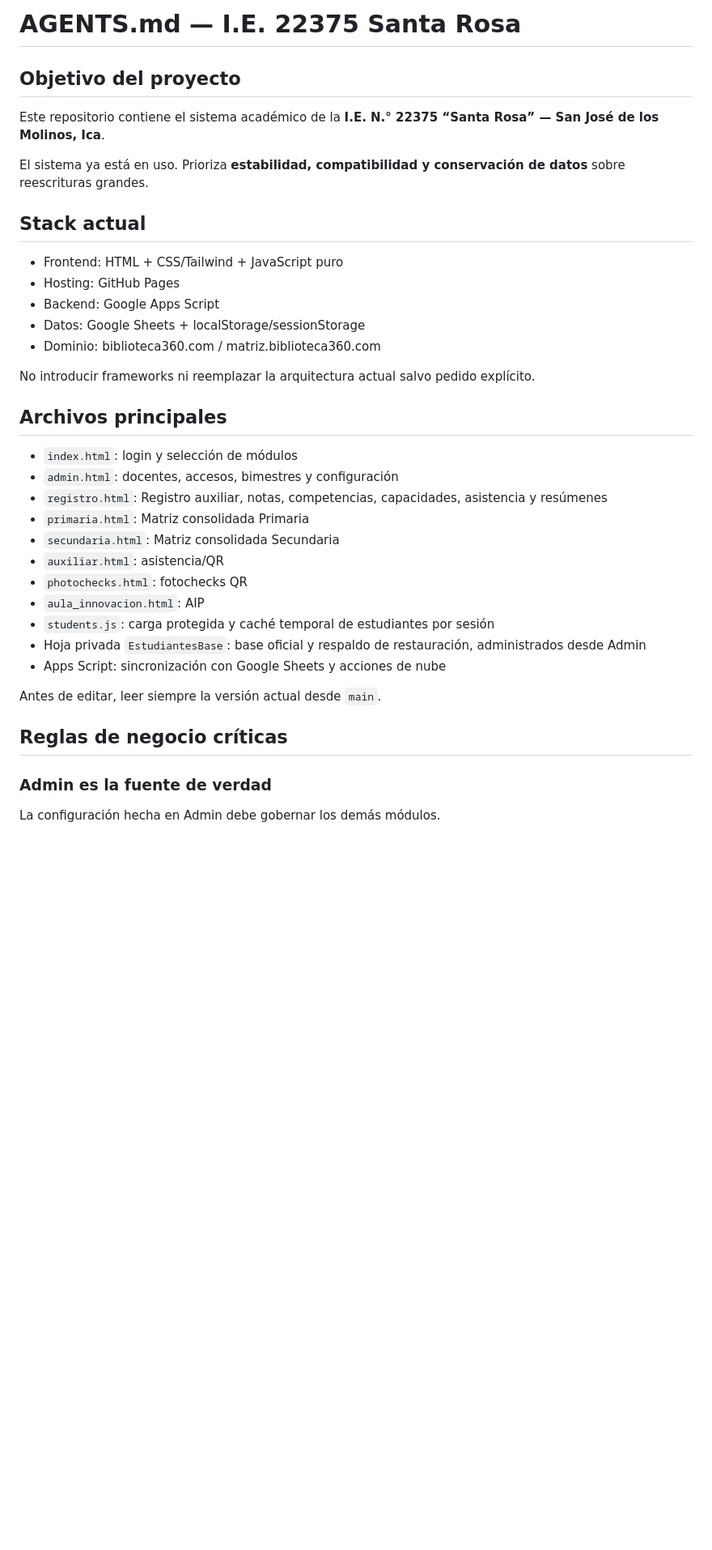
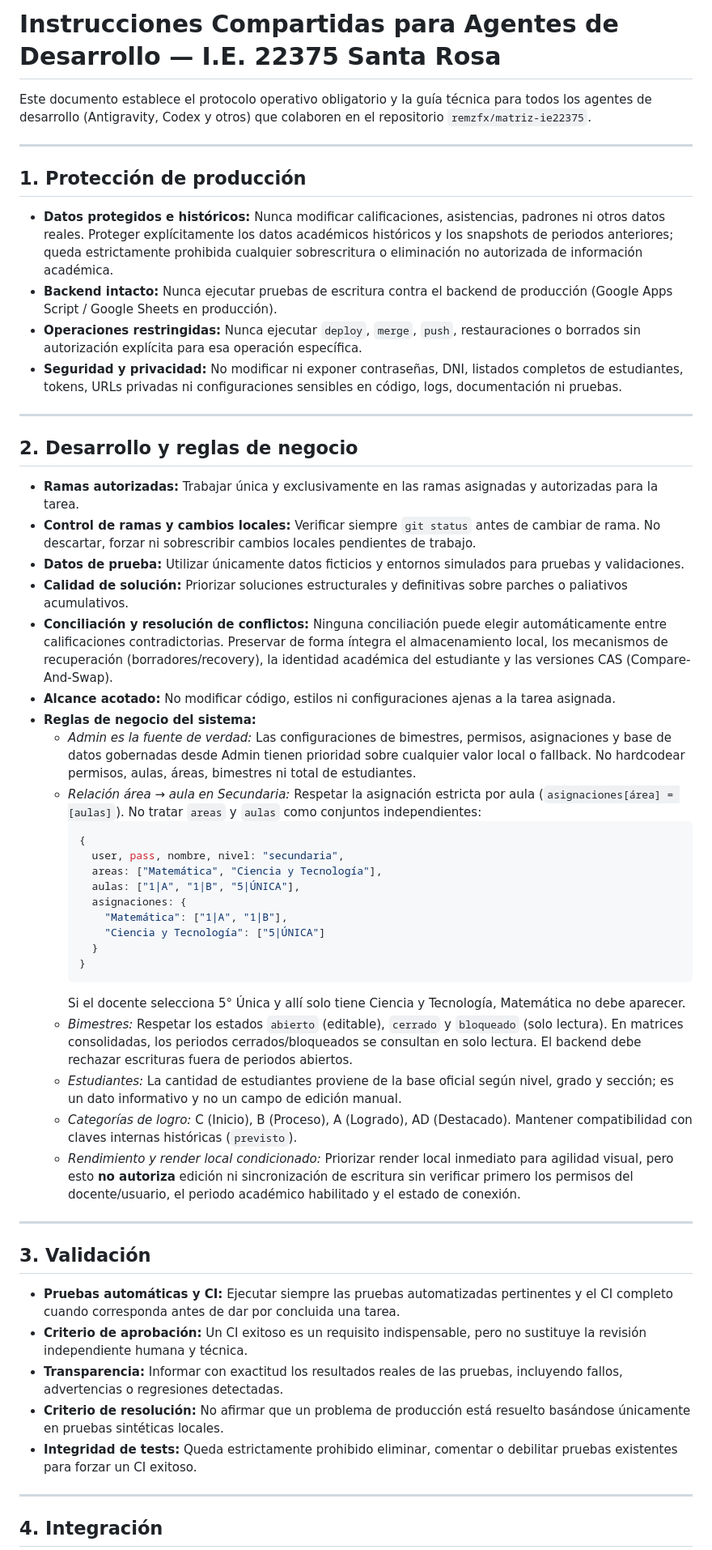
Before and after one commit to remzfx/matriz-ie22375, a Markdown page: AGENTS.md, the part around one of its changes. Shown at 81% size. GitHub-like rendering; blank space fills up the shorter version.

````diff
--- a/AGENTS.md
+++ b/AGENTS.md
@@ -1,40 +1,57 @@
-# AGENTS.md — I.E. 22375 Santa Rosa
+# Instrucciones Compartidas para Agentes de Desarrollo — I.E. 22375 Santa Rosa
 
-## Objetivo del proyecto
+Este documento establece el protocolo operativo obligatorio y la guía técnica para todos los agentes de desarrollo (Antigravity, Codex y otros) que colaboren en el repositorio `remzfx/matriz-ie22375`.
 
-Este repositorio contiene el sistema académico de la **I.E. N.° 22375 “Santa Rosa” — San José de los Molinos, Ica**.
+---
 
-El sistema ya está en uso. Prioriza **estabilidad, compatibilidad y conservación de datos** sobre reescrituras grandes.
+## 1. Protección de producción
 
-## Stack actual
+- **Datos protegidos e históricos:** Nunca modificar calificaciones, asistencias, padrones ni otros datos reales. Proteger explícitamente los datos académicos históricos y los snapshots de periodos anteriores; queda estrictamente prohibida cualquier sobrescritura o eliminación no autorizada de información académica.
+- **Backend intacto:** Nunca ejecutar pruebas de escritura contra el backend de producción (Google Apps Script / Google Sheets en producción).
+- **Operaciones restringidas:** Nunca ejecutar `deploy`, `merge`, `push`, restauraciones o borrados sin autorización explícita para esa operación específica.
+- **Seguridad y privacidad:** No modificar ni exponer contraseñas, DNI, listados completos de estudiantes, tokens, URLs privadas ni configuraciones sensibles en código, logs, documentación ni pruebas.
 
-- Frontend: HTML + CSS/Tailwind + JavaScript puro
-- Hosting: GitHub Pages
-- Backend: Google Apps Script
-- Datos: Google Sheets + localStorage/sessionStorage
-- Dominio: biblioteca360.com / matriz.biblioteca360.com
+---
 
-No introducir frameworks ni reemplazar la arquitectura actual salvo pedido explícito.
+## 2. Desarrollo y reglas de negocio
 
-## Archivos principales
+- **Ramas autorizadas:** Trabajar única y exclusivamente en las ramas asignadas y autorizadas para la tarea.
+- **Control de ramas y cambios locales:** Verificar siempre `git status` antes de cambiar de rama. No descartar, forzar ni sobrescribir cambios locales pendientes de trabajo.
+- **Datos de prueba:** Utilizar únicamente datos ficticios y entornos simulados para pruebas y validaciones.
+- **Calidad de solución:** Priorizar soluciones estructurales y definitivas sobre parches o paliativos acumulativos.
+- **Conciliación y resolución de conflictos:** Ninguna conciliación puede elegir automáticamente entre calificaciones contradictorias. Preservar de forma íntegra el almacenamiento local, los mecanismos de recuperación (borradores/recovery), la identidad académica del estudiante y las versiones CAS (Compare-And-Swap).
+- **Alcance acotado:** No modificar código, estilos ni configuraciones ajenas a la tarea asignada.
+- **Reglas de negocio del sistema:**
+  - *Admin es la fuente de verdad:* Las configuraciones de bimestres, permisos, asignaciones y base de datos gobernadas desde Admin tienen prioridad sobre cualquier valor local o fallback. No hardcodear permisos, aulas, áreas, bimestres ni total de estudiantes.
+  - *Relación área → aula en Secundaria:* Respetar la asignación estricta por aula (`asignaciones[área] = [aulas]`). No tratar `areas` y `aulas` como conjuntos independientes:
+    ```js
+    {
+      user, pass, nombre, nivel: "secundaria",
+      areas: ["Matemática", "Ciencia y Tecnología"],
+      aulas: ["1|A", "1|B", "5|ÚNICA"],
+      asignaciones: {
+        "Matemática": ["1|A", "1|B"],
+        "Ciencia y Tecnología": ["5|ÚNICA"]
+      }
+    }
+    ```
+    Si el docente selecciona 5° Única y allí solo tiene Ciencia y Tecnología, Matemática no debe aparecer.
+  - *Bimestres:* Respetar los estados `abierto` (editable), `cerrado` y `bloqueado` (solo lectura). En matrices consolidadas, los periodos cerrados/bloqueados se consultan en solo lectura. El backend debe rechazar escrituras fuera de periodos abiertos.
+  - *Estudiantes:* La cantidad de estudiantes proviene de la base oficial según nivel, grado y sección; es un dato informativo y no un campo de edición manual.
+  - *Categorías de logro:* C (Inicio), B (Proceso), A (Logrado), AD (Destacado). Mantener compatibilidad con claves internas históricas (`previsto`).
+  - *Rendimiento y render local condicionado:* Priorizar render local inmediato para agilidad visual, pero esto **no autoriza** edición ni sincronización de escritura sin verificar primero los permisos del docente/usuario, el periodo académico habilitado y el estado de conexión.
 
-- `index.html`: login y selección de módulos
-- `admin.html`: docentes, accesos, bimestres y configuración
-- `registro.html`: Registro auxiliar, notas, competencias, capacidades, asistencia y resúmenes
-- `primaria.html`: Matriz consolidada Primaria
-- `secundaria.html`: Matriz consolidada Secundaria
-- `auxiliar.html`: asistencia/QR
-- `photochecks.html`: fotochecks QR
-- `aula_innovacion.html`: AIP
-- `students.js`: carga protegida y caché temporal de estudiantes por sesión
-- Hoja privada `EstudiantesBase`: base oficial y respaldo de restauración, administrados desde Admin
-- Apps Script: sincronización con Google Sheets y acciones de nube
+---
 
-Antes de editar, leer siempre la versión actual desde `main`.
+## 3. Validación
 
-## Reglas de negocio críticas
+- **Pruebas automáticas y CI:** Ejecutar siempre las pruebas automatizadas pertinentes y el CI completo cuando corresponda antes de dar por concluida una tarea.
+- **Criterio de aprobación:** Un CI exitoso es un requisito indispensable, pero no sustituye la revisión independiente humana y técnica.
+- **Transparencia:** Informar con exactitud los resultados reales de las pruebas, incluyendo fallos, advertencias o regresiones detectadas.
+- **Criterio de resolución:** No afirmar que un problema de producción está resuelto basándose únicamente en pruebas sintéticas locales.
+- **Integridad de tests:** Queda estrictamente prohibido eliminar, comentar o debilitar pruebas existentes para forzar un CI exitoso.
 
-### Admin es la fuente de verdad
+---
 
-La configuración hecha en Admin debe gobernar los demás módulos.
+## 4. Integración
 
````
Also changed, not shown: other parts of AGENTS.md (+69 -248 lines).
